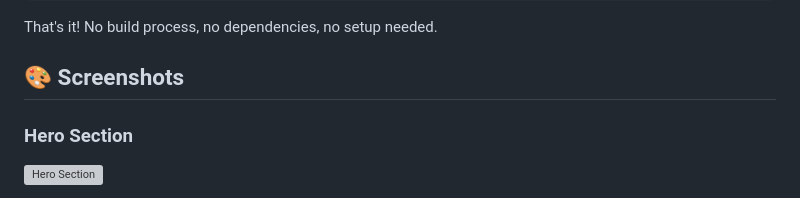
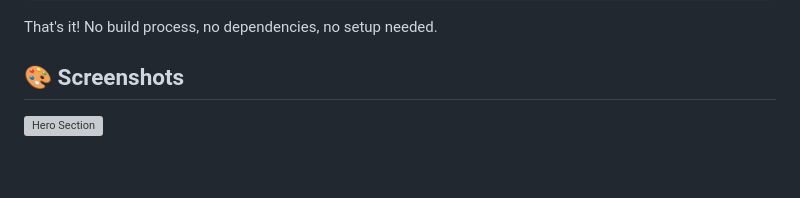
Before and after one commit to humanity2003/array-methods-guide, a Markdown page: README.md, the part around one of its changes. Drawn GitHub-style; blank space fills up the shorter version; grey boxes are pictures that could not be loaded.

```diff
--- a/README.md
+++ b/README.md
@@ -94,6 +94,6 @@ That's it! No build process, no dependencies, no setup needed.
 
 ## 🎨 Screenshots
 
-### Hero Section
+
 ![Hero Section](screenshots/hero.png)
 
```
Also changed, not shown: other parts of README.md (+3 -4 lines).
